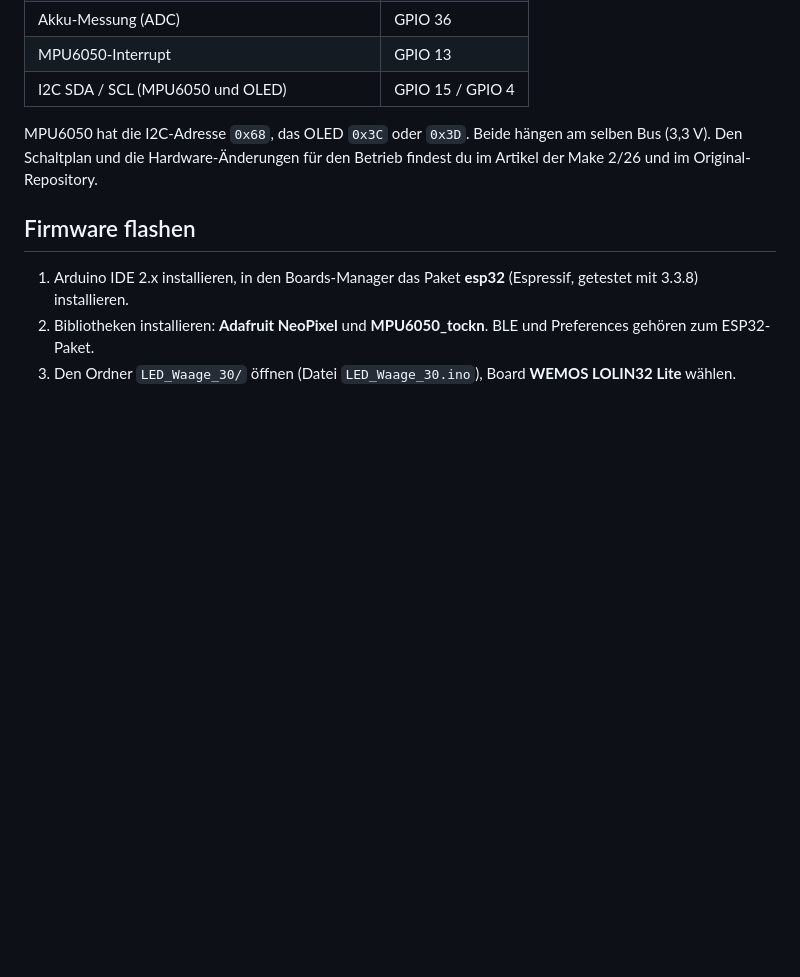
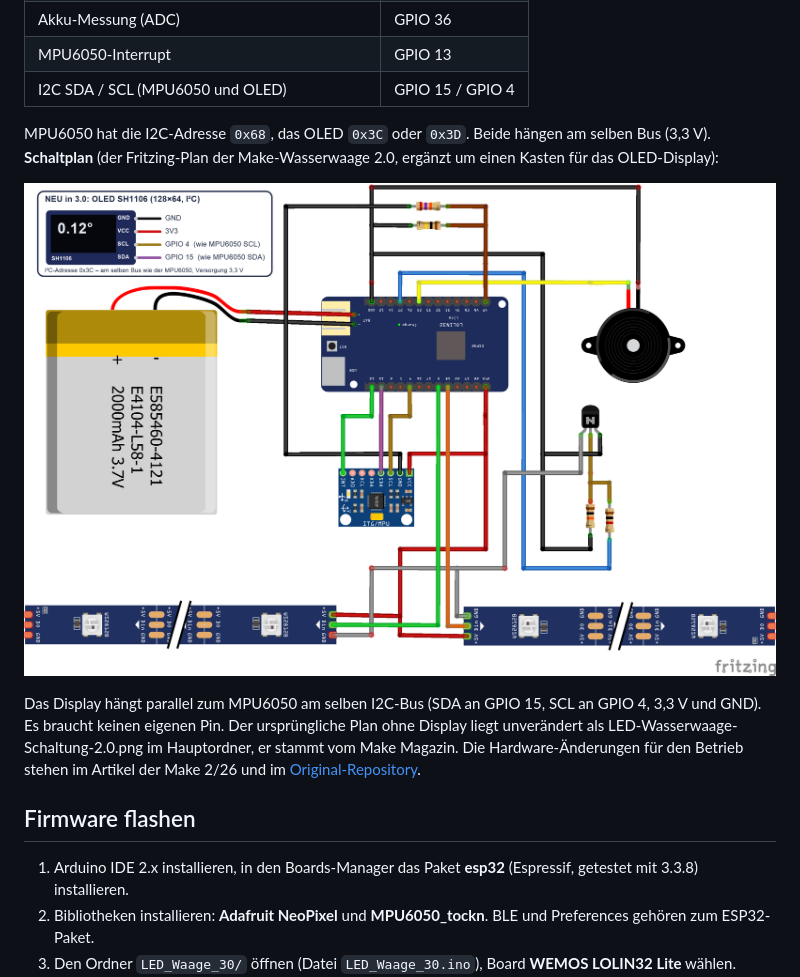
Before and after one commit to Lippsson/LED-Waage3.0, a Markdown page: README.md, the part around the change. Rendered like a GitHub page; pictures changed too: LED-Wasserwaage-Schaltung-3.0.png (added); blank space fills up the shorter version.

Commit message:
Add wiring diagram with the SH1106 OLED display
Based on the Fritzing diagram from the Make Magazin LED-Waage 2.0 (kept unchanged as LED-Wasserwaage-Schaltung-2.0.png).

```diff
--- a/README.md
+++ b/README.md
@@ -52,7 +52,13 @@ Getestet mit einem **LOLIN32 Lite**. Pinbelegung wie im Sketch:
 | I2C SDA / SCL (MPU6050 und OLED) | GPIO 15 / GPIO 4 |
 
 MPU6050 hat die I2C-Adresse `0x68`, das OLED `0x3C` oder `0x3D`. Beide hängen am selben Bus (3,3 V).
-Den Schaltplan und die Hardware-Änderungen für den Betrieb findest du im Artikel der Make 2/26 und im Original-Repository.
+**Schaltplan** (der Fritzing-Plan der Make-Wasserwaage 2.0, ergänzt um einen Kasten für das OLED-Display):
+
+![Schaltplan der LED-Waage mit OLED SH1106](LED-Wasserwaage-Schaltung-3.0.png)
+
+Das Display hängt parallel zum MPU6050 am selben I2C-Bus (SDA an GPIO 15, SCL an GPIO 4, 3,3 V und GND). Es braucht keinen eigenen Pin.
+Der ursprüngliche Plan ohne Display liegt unverändert als LED-Wasserwaage-Schaltung-2.0.png im Hauptordner, er stammt vom Make Magazin.
+Die Hardware-Änderungen für den Betrieb stehen im Artikel der Make 2/26 und im [Original-Repository](https://github.com/MakeMagazinDE/LED-Waage2.0).
 
 ## Firmware flashen
 
```
